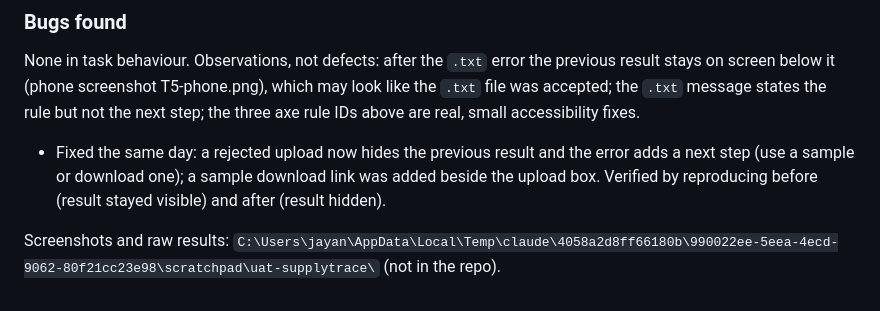
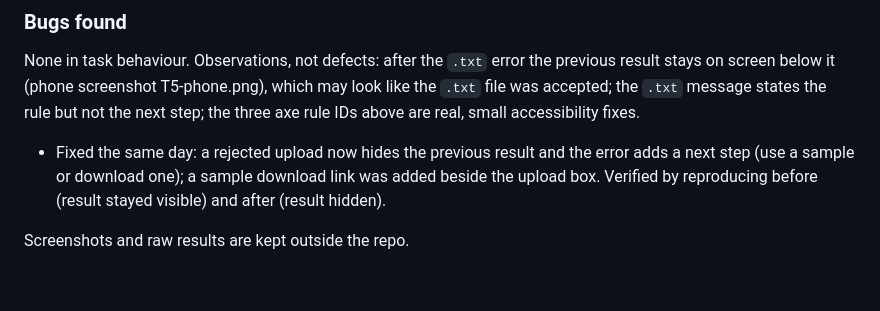
Before and after one commit to vishnuatgit/SupplyTrace, a Markdown page: docs/uat.md, the part around the change. Drawn GitHub-style.

Commit message:
Remove a local file path from the UAT results

```diff
--- a/docs/uat.md
+++ b/docs/uat.md
@@ -101,4 +101,4 @@ None in task behaviour. Observations, not defects: after the `.txt` error the pr
 
 - Fixed the same day: a rejected upload now hides the previous result and the error adds a next step (use a sample or download one); a sample download link was added beside the upload box. Verified by reproducing before (result stayed visible) and after (result hidden).
 
-Screenshots and raw results: `C:\Users\jayan\AppData\Local\Temp\claude\4058a2d8ff66180b\990022ee-5eea-4ecd-9062-80f21cc23e98\scratchpad\uat-supplytrace\` (not in the repo).
+Screenshots and raw results are kept outside the repo.
```
